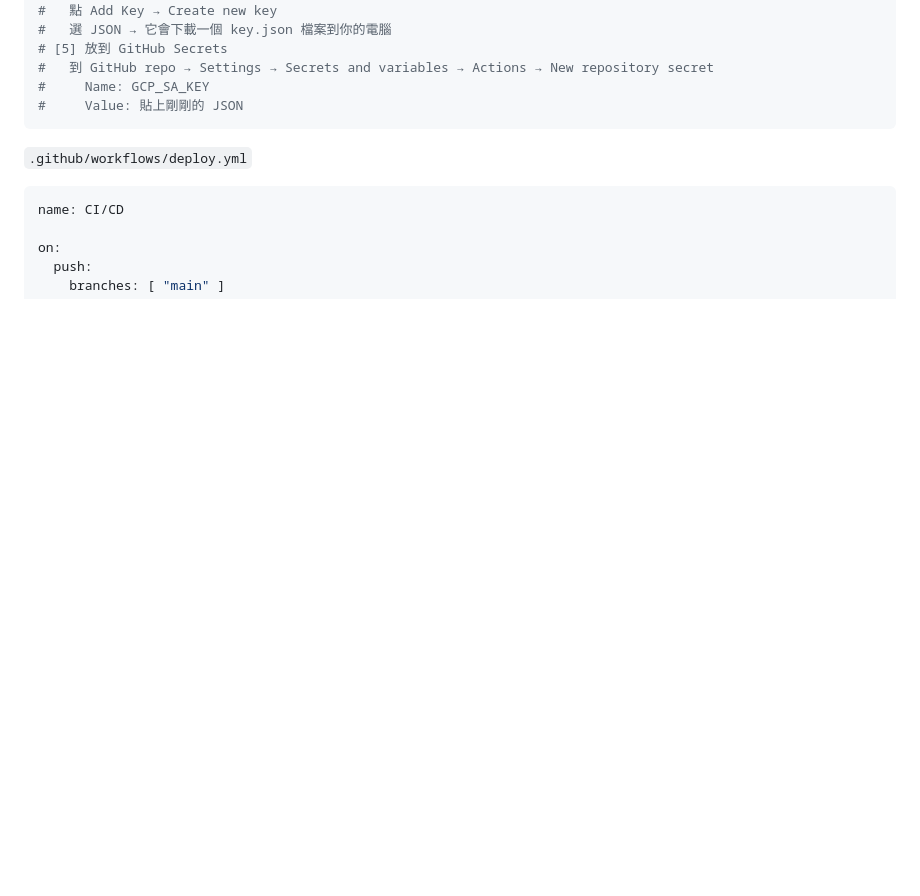
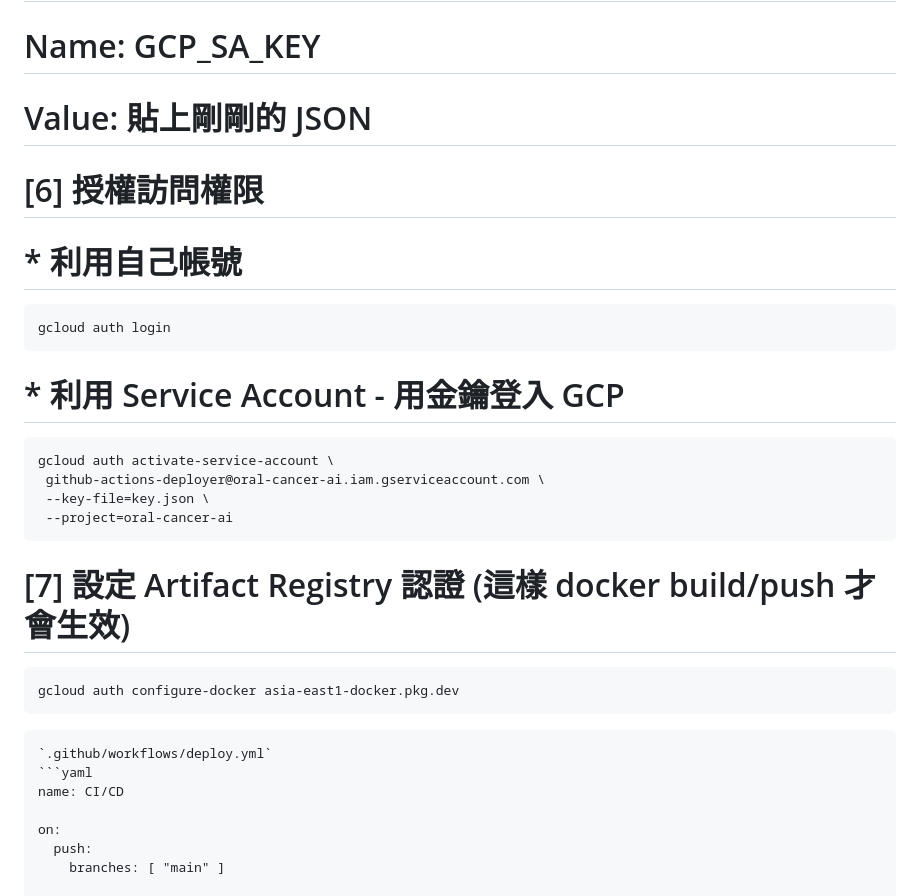
Before and after one commit to Evancruise/Oral_cancer_app, a Markdown page: Readme.md, the part around one of its changes. Drawn GitHub-style; blank space fills up the shorter version.

````diff
--- a/Readme.md
+++ b/Readme.md
@@ -373,8 +431,26 @@ GCP_SA_KEY → 你的 GCP service account JSON 金鑰內容（整份貼進去）
 #   到 GitHub repo → Settings → Secrets and variables → Actions → New repository secret
 #     Name: GCP_SA_KEY
 #     Value: 貼上剛剛的 JSON
+
+# [6] 授權訪問權限
+# * 利用自己帳號
+```bash
+gcloud auth login
+```
+# * 利用 Service Account - 用金鑰登入 GCP
+```bash
+gcloud auth activate-service-account \
+ github-actions-deployer@oral-cancer-ai.iam.gserviceaccount.com \
+ --key-file=key.json \
+ --project=oral-cancer-ai
 ```
 
+# [7] 設定 Artifact Registry 認證 (這樣 docker build/push 才會生效)
+```bash
+gcloud auth configure-docker asia-east1-docker.pkg.dev
+```
+
+```
 `.github/workflows/deploy.yml`
 ```yaml
 name: CI/CD
````
Also changed, not shown: other parts of Readme.md (+61 -3 lines).
